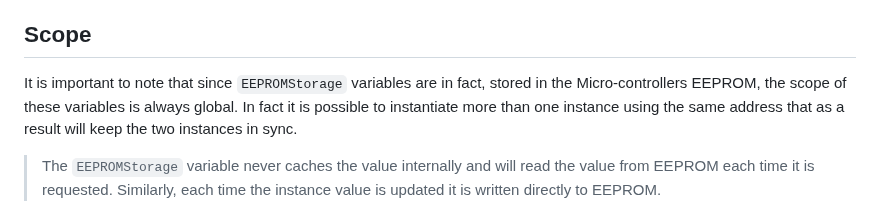
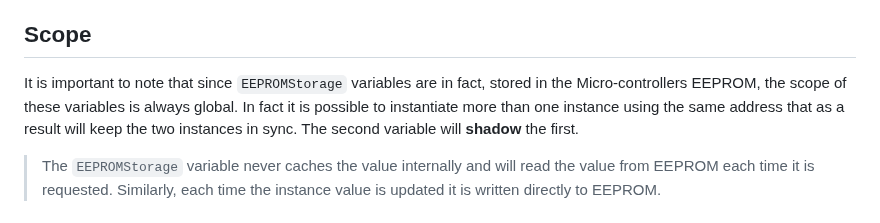
Before and after one commit to porrey/EEPROM-Storage, a Markdown page: README.md, the part around the change. Rendered like a GitHub page.

```diff
--- a/README.md
+++ b/README.md
@@ -69,7 +69,7 @@ When data has never been stored EEPROM on a micro-controller the memory is in an
 For this reason, the EEPROM Storage library uses a one-byte checksum to determine if the instance has been initialized or not. When an instance is constructed, a default value is specified. This default value is always returned until a value is set thus initializing the location. Each write operation to EEPROM will update the checksum.
 
 ## Scope ##
-It is important to note that since `EEPROMStorage` variables are in fact, stored in the Micro-controllers EEPROM, the scope of these variables is always global. In fact it is possible to instantiate more than one instance using the same address that as a result will keep the two instances in sync.
+It is important to note that since `EEPROMStorage` variables are in fact, stored in the Micro-controllers EEPROM, the scope of these variables is always global. In fact it is possible to instantiate more than one instance using the same address that as a result will keep the two instances in sync. The second variable will **shadow** the first.
 
 > The `EEPROMStorage` variable never caches the value internally and will read the value from EEPROM each time it is requested. Similarly, each time the instance value is updated it is written directly to EEPROM.
 
```
